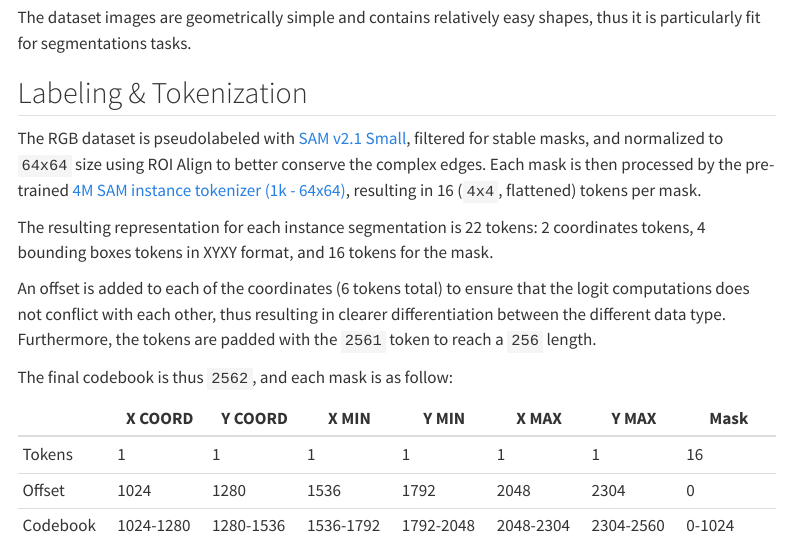
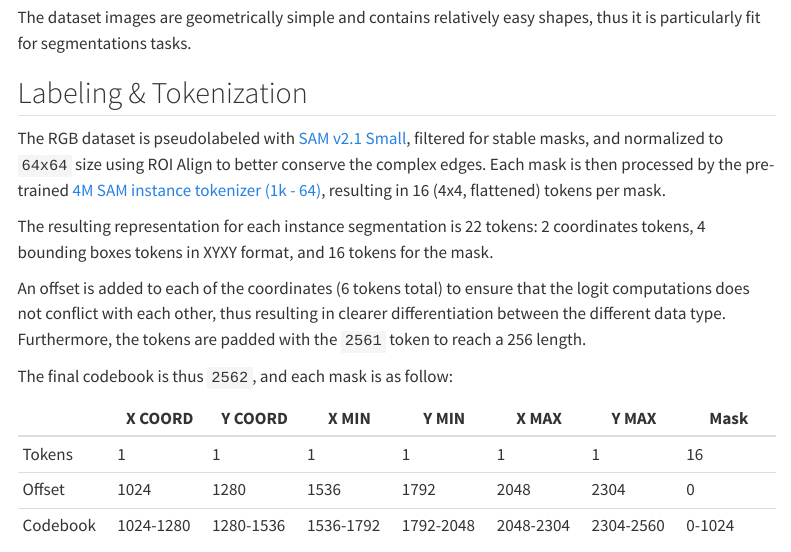
Before and after one commit to La-ine/sam-nano4m-site, a Quarto document (method.qmd): the page in a window 1100 px wide, from 250 px down. Rendered offline with R 4.5, knitr and Pandoc in place of Quarto, with nearby package versions; menus at the side of the page are left out.

Commit message:
Small fixes

```diff
--- a/method.qmd
+++ b/method.qmd
@@ -13,11 +13,11 @@ The dataset images are geometrically simple and contains relatively easy shapes,
 
 ## Labeling & Tokenization
 
-The RGB dataset is pseudolabeled with [SAM v2.1 Small](https://github.com/facebookresearch/sam2), filtered for stable masks, and normalized to `64x64` size using ROI Align to better conserve the complex edges. Each mask is then processed by the pre-trained [4M SAM instance tokenizer (1k - 64x64)](https://huggingface.co/EPFL-VILAB/4M_tokenizers_sam-instance_1k_64), resulting in 16 (`4x4`, flattened) tokens per mask.
+The RGB dataset is pseudolabeled with [SAM v2.1 Small](https://github.com/facebookresearch/sam2), filtered for stable masks, and normalized to `64x64` size using ROI Align to better conserve the complex edges. Each mask is then processed by the pre-trained [4M SAM instance tokenizer (1k - 64)](https://huggingface.co/EPFL-VILAB/4M_tokenizers_sam-instance_1k_64), resulting in 16 (4x4, flattened) tokens per mask.
 
 The resulting representation for each instance segmentation is 22 tokens: 2 coordinates tokens, 4 bounding boxes  tokens in XYXY format, and 16 tokens for the mask.
 
-An offset is added to each of the coordinates (6 tokens total) to ensure that the logit computations does not conflict with each other, thus resulting in clearer differentiation between the different data type. Furthermore, the tokens are padded with the  `2561` token to reach a `256` length.
+An offset is added to each of the coordinates (6 tokens total) to ensure that the logit computations does not conflict with each other, thus resulting in clearer differentiation between the different data type. Furthermore, the tokens are padded with the  `2561` token to reach a 256 length.
 
 The final codebook is thus `2562`, and each mask is as follow:
 
```
